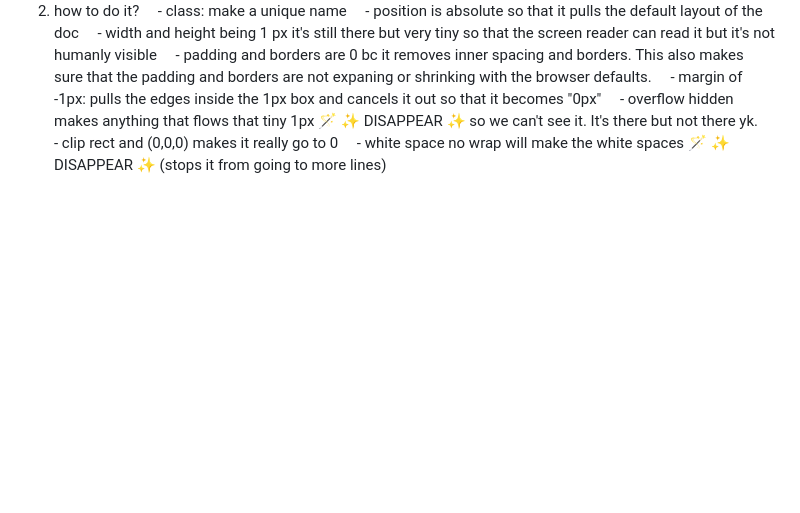
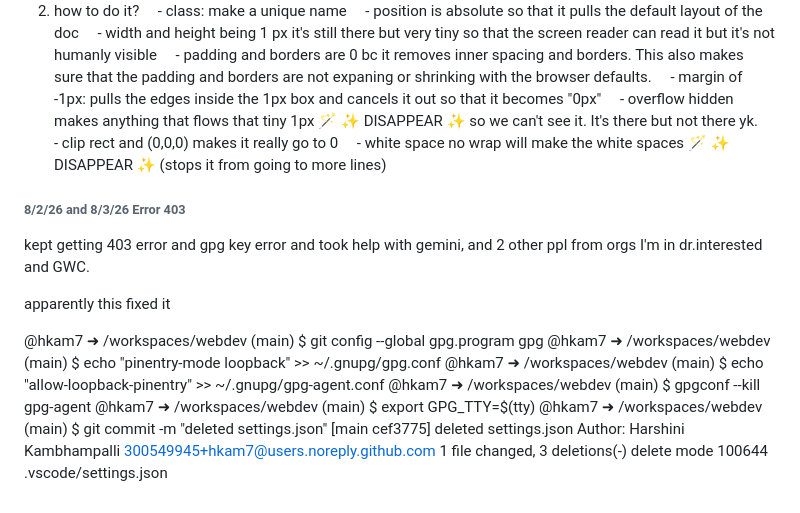
Before and after one commit to hkam7/webdev, a Markdown page: README.md, the part around the change. GitHub-like rendering; blank space fills up the shorter version.

```diff
--- a/README.md
+++ b/README.md
@@ -77,3 +77,20 @@ visually impaired-
     - overflow hidden makes anything that flows that tiny 1px 🪄 ✨ DISAPPEAR ✨ so we can't see it. It's there but not there yk.
     - clip rect and (0,0,0) makes it really go to 0
     - white space no wrap will make the white spaces 🪄 ✨ DISAPPEAR ✨ (stops it from going to more lines)
+
+###### 8/2/26 and 8/3/26 Error 403
+kept getting 403 error and gpg key error
+and took help with gemini, and 2 other ppl from orgs I'm in dr.interested and GWC.
+
+apparently this fixed it
+
+@hkam7 ➜ /workspaces/webdev (main) $ git config --global gpg.program gpg
+@hkam7 ➜ /workspaces/webdev (main) $ echo "pinentry-mode loopback" >> ~/.gnupg/gpg.conf
+@hkam7 ➜ /workspaces/webdev (main) $ echo "allow-loopback-pinentry" >> ~/.gnupg/gpg-agent.conf
+@hkam7 ➜ /workspaces/webdev (main) $ gpgconf --kill gpg-agent
+@hkam7 ➜ /workspaces/webdev (main) $ export GPG_TTY=$(tty)
+@hkam7 ➜ /workspaces/webdev (main) $ git commit -m "deleted settings.json"
+[main cef3775] deleted settings.json
+ Author: Harshini Kambhampalli <300549945+hkam7@users.noreply.github.com>
+ 1 file changed, 3 deletions(-)
+ delete mode 100644 .vscode/settings.json
```
